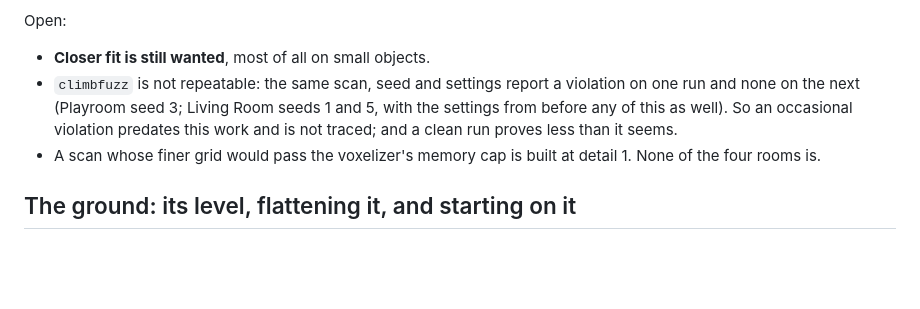
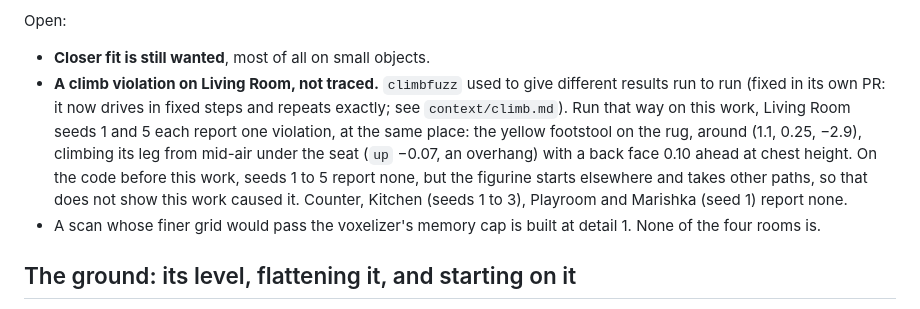
Before and after one commit to smleegraphics/wee-wonderer, a Markdown page: context/collision.md, the part around the change. GitHub-like rendering; blank space fills up the shorter version.

Commit message:
Collision doc: the Living Room climb violation, now repeatable
climbfuzz now repeats exactly (in its own PR). Run that way on this work,
Living Room seeds 1 and 5 report one violation each, at the same place (the
yellow footstool, climbing its leg from mid-air under the seat). Recorded as
open, with what is and is not known about whether this work caused it.

Co-Authored-By: Claude Opus 5.5 <noreply@anthropic.com>

```diff
--- a/context/collision.md
+++ b/context/collision.md
@@ -246,10 +246,15 @@ Tried and rejected, for a closer fit:
 Open:
 
 - **Closer fit is still wanted**, most of all on small objects.
-- `climbfuzz` is not repeatable: the same scan, seed and settings report a violation on
-  one run and none on the next (Playroom seed 3; Living Room seeds 1 and 5, with the
-  settings from before any of this as well). So an occasional violation predates this
-  work and is not traced; and a clean run proves less than it seems.
+- **A climb violation on Living Room, not traced.** `climbfuzz` used to give different
+  results run to run (fixed in its own PR: it now drives in fixed steps and repeats
+  exactly; see `context/climb.md`). Run that way on this work, Living Room seeds 1 and 5
+  each report one violation, at the same place: the yellow footstool on the rug, around
+  (1.1, 0.25, −2.9), climbing its leg from mid-air under the seat (`up` −0.07, an
+  overhang) with a back face 0.10 ahead at chest height. On the code before this work,
+  seeds 1 to 5 report none, but the figurine starts elsewhere and takes other paths, so
+  that does not show this work caused it. Counter, Kitchen (seeds 1 to 3), Playroom and
+  Marishka (seed 1) report none.
 - A scan whose finer grid would pass the voxelizer's memory cap is built at detail 1.
   None of the four rooms is.
 
```
